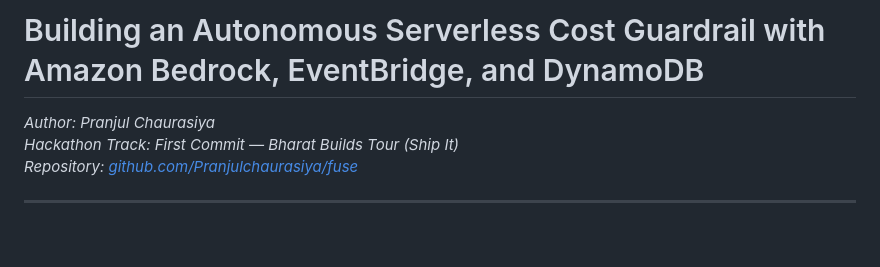
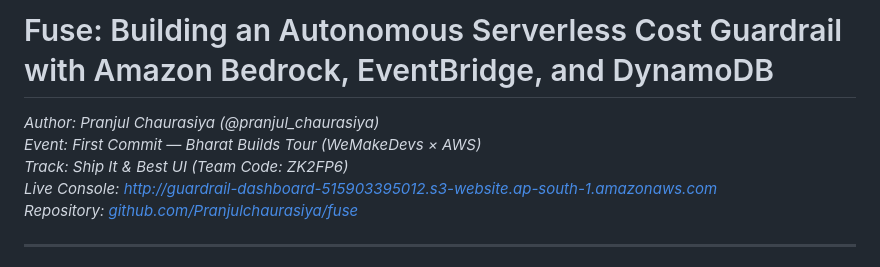
Before and after one commit to Pranjulchaurasiya/fuse, a Markdown page: docs/blog-post.md, the part around the change. GitHub-like rendering; blank space fills up the shorter version.

```diff
--- a/docs/blog-post.md
+++ b/docs/blog-post.md
@@ -1,7 +1,9 @@
-# Building an Autonomous Serverless Cost Guardrail with Amazon Bedrock, EventBridge, and DynamoDB
+# Fuse: Building an Autonomous Serverless Cost Guardrail with Amazon Bedrock, EventBridge, and DynamoDB
 
-*Author: Pranjul Chaurasiya*
-*Hackathon Track: First Commit — Bharat Builds Tour (Ship It)*
+*Author: Pranjul Chaurasiya (@pranjul_chaurasiya)*
+*Event: First Commit — Bharat Builds Tour (WeMakeDevs &times; AWS)*
+*Track: Ship It & Best UI (Team Code: ZK2FP6)*
+*Live Console: [http://guardrail-dashboard-515903395012.s3-website.ap-south-1.amazonaws.com](http://guardrail-dashboard-515903395012.s3-website.ap-south-1.amazonaws.com)*
 *Repository: [github.com/Pranjulchaurasiya/fuse](https://github.com/Pranjulchaurasiya/fuse)*
 
 ---
```
Also changed, not shown: docs/demo-script.md (+10 -4 lines).
